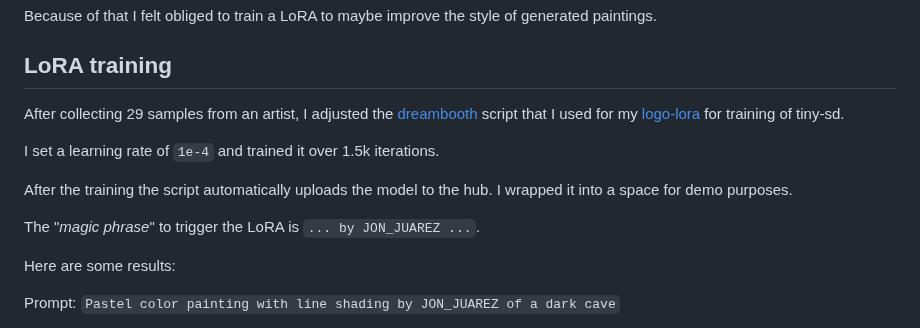
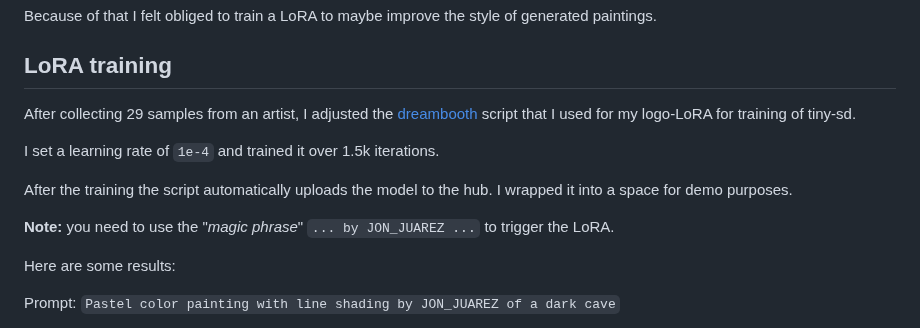
Before and after one commit to philsupertramp/blog, a Markdown page: src/notes/experiments-with-tiny-sd.md, the part around the change. Rendered like a GitHub page.

```diff
--- a/src/notes/experiments-with-tiny-sd.md
+++ b/src/notes/experiments-with-tiny-sd.md
@@ -58,14 +58,14 @@ That's nice! I wonder how far I can go with this.
 Because of that I felt obliged to train a LoRA to maybe improve the style of generated paintings.
 
 ## LoRA training
-After collecting 29 samples from an artist, I adjusted the [dreambooth]() script that I used for my [logo-lora]() for training of tiny-sd.
+After collecting 29 samples from an artist, I adjusted the [dreambooth]() script that I used for my logo-LoRA for training of tiny-sd.
 
 I set a learning rate of `1e-4` and trained it over 1.5k iterations.
 
 After the training the script automatically uploads the model to the hub.
 I wrapped it into a space for demo purposes.
 
-The "_magic phrase_" to trigger the LoRA is `... by JON_JUAREZ ...`.
+**Note:** you need to use the "_magic phrase_" `... by JON_JUAREZ ...` to trigger the LoRA.
 
 Here are some results:
 
```
